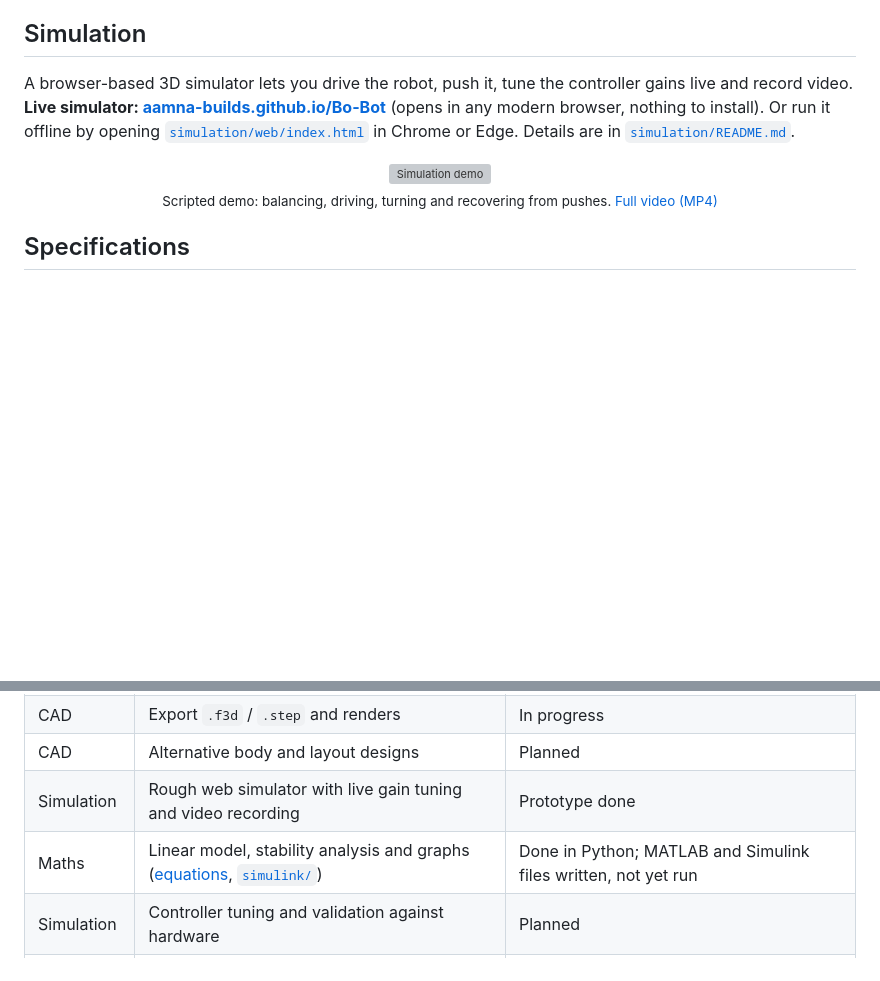
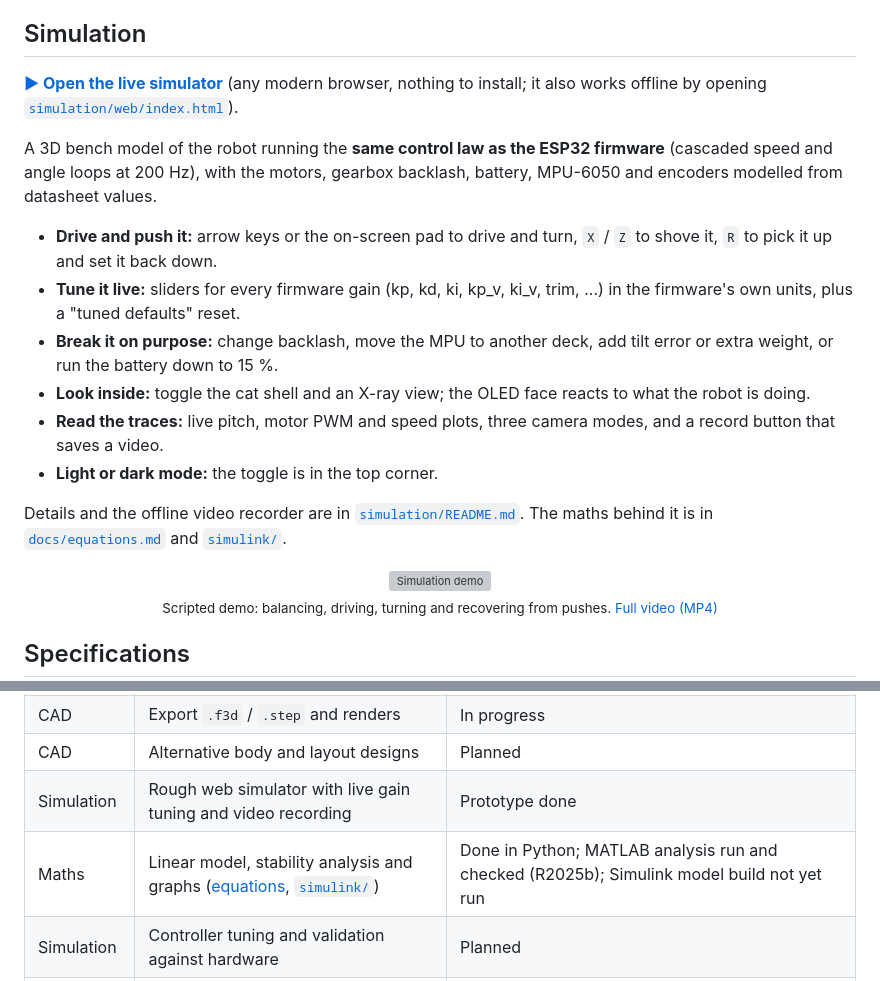
Before and after one commit to aamna-builds/BO-BOT, a Markdown page: README.md, 2 parts joined by grey strips. Rendered like a GitHub page; blank space fills up the shorter version; grey boxes are pictures that could not be loaded.

```diff
--- a/README.md
+++ b/README.md
@@ -68,10 +75,21 @@ The earlier [thermocol casing version](docs/images/design-sheet-thermocol.png) i
 
 ## Simulation
 
-A browser-based 3D simulator lets you drive the robot, push it, tune the controller gains live and record video.
-**Live simulator: [aamna-builds.github.io/Bo-Bot](https://aamna-builds.github.io/Bo-Bot/)** (opens in any modern browser, nothing to install).
-Or run it offline by opening [`simulation/web/index.html`](simulation/web/index.html) in Chrome or Edge.
-Details are in [`simulation/README.md`](simulation/README.md).
+**[▶ Open the live simulator](https://aamna-builds.github.io/Bo-Bot/)** (any modern browser, nothing to install; it also works offline by
+opening [`simulation/web/index.html`](simulation/web/index.html)).
+
+A 3D bench model of the robot running the **same control law as the ESP32 firmware** (cascaded speed and angle loops at 200 Hz), with the
+motors, gearbox backlash, battery, MPU-6050 and encoders modelled from datasheet values.
+
+- **Drive and push it:** arrow keys or the on-screen pad to drive and turn, `X` / `Z` to shove it, `R` to pick it up and set it back down.
+- **Tune it live:** sliders for every firmware gain (kp, kd, ki, kp_v, ki_v, trim, ...) in the firmware's own units, plus a "tuned defaults" reset.
+- **Break it on purpose:** change backlash, move the MPU to another deck, add tilt error or extra weight, or run the battery down to 15 %.
+- **Look inside:** toggle the cat shell and an X-ray view; the OLED face reacts to what the robot is doing.
+- **Read the traces:** live pitch, motor PWM and speed plots, three camera modes, and a record button that saves a video.
+- **Light or dark mode:** the toggle is in the top corner.
+
+Details and the offline video recorder are in [`simulation/README.md`](simulation/README.md). The maths behind it is in
+[`docs/equations.md`](docs/equations.md) and [`simulink/`](simulink/).
 
 <p align="center">
   <img src="media/videos/simulation-demo.gif" alt="Simulation demo" width="60%"><br>
@@ -138,7 +156,7 @@ Each folder has its own README describing what belongs there.
 | CAD | Export `.f3d` / `.step` and renders | In progress |
 | CAD | Alternative body and layout designs | Planned |
 | Simulation | Rough web simulator with live gain tuning and video recording | Prototype done |
-| Maths | Linear model, stability analysis and graphs ([equations](docs/equations.md), [`simulink/`](simulink/)) | Done in Python; MATLAB and Simulink files written, not yet run |
+| Maths | Linear model, stability analysis and graphs ([equations](docs/equations.md), [`simulink/`](simulink/)) | Done in Python; MATLAB analysis run and checked (R2025b); Simulink model build not yet run |
 | Simulation | Controller tuning and validation against hardware | Planned |
 | Electronics | Final component selection and wiring pin map | Pin map done |
 | Firmware | IMU filter, balance controller, motor and encoder drivers | Written, not yet run on hardware |
```
Also changed, not shown: other parts of README.md (+12 -5 lines), docs/drawings/sheet1-general-arrangement.png (added), docs/drawings/sheet2-electronics.png (added), 5 other files.
